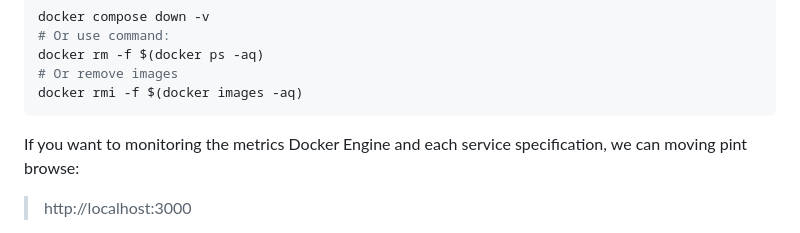
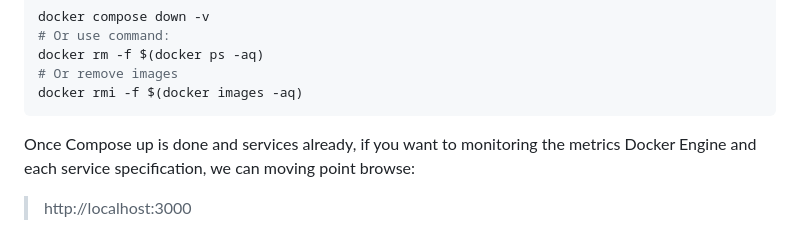
Before and after one commit to Quangdai2207/dabbles, a Markdown page: README.md, the part around the change. Drawn GitHub-style.

`````diff
--- a/README.md
+++ b/README.md
@@ -37,7 +37,8 @@ docker rm -f $(docker ps -aq)
 docker rmi -f $(docker images -aq)
 ````
 
-If you want to monitoring the metrics Docker Engine and each service specification, we can moving pint browse:
+Once Compose up is done and services already, if you want to monitoring the metrics Docker Engine and each service
+specification, we can moving point browse:
 > http://localhost:3000
 
 This's the Grafana Dashboard UI as we can monitoring the whole system distributed works through over time. Which is let
`````
